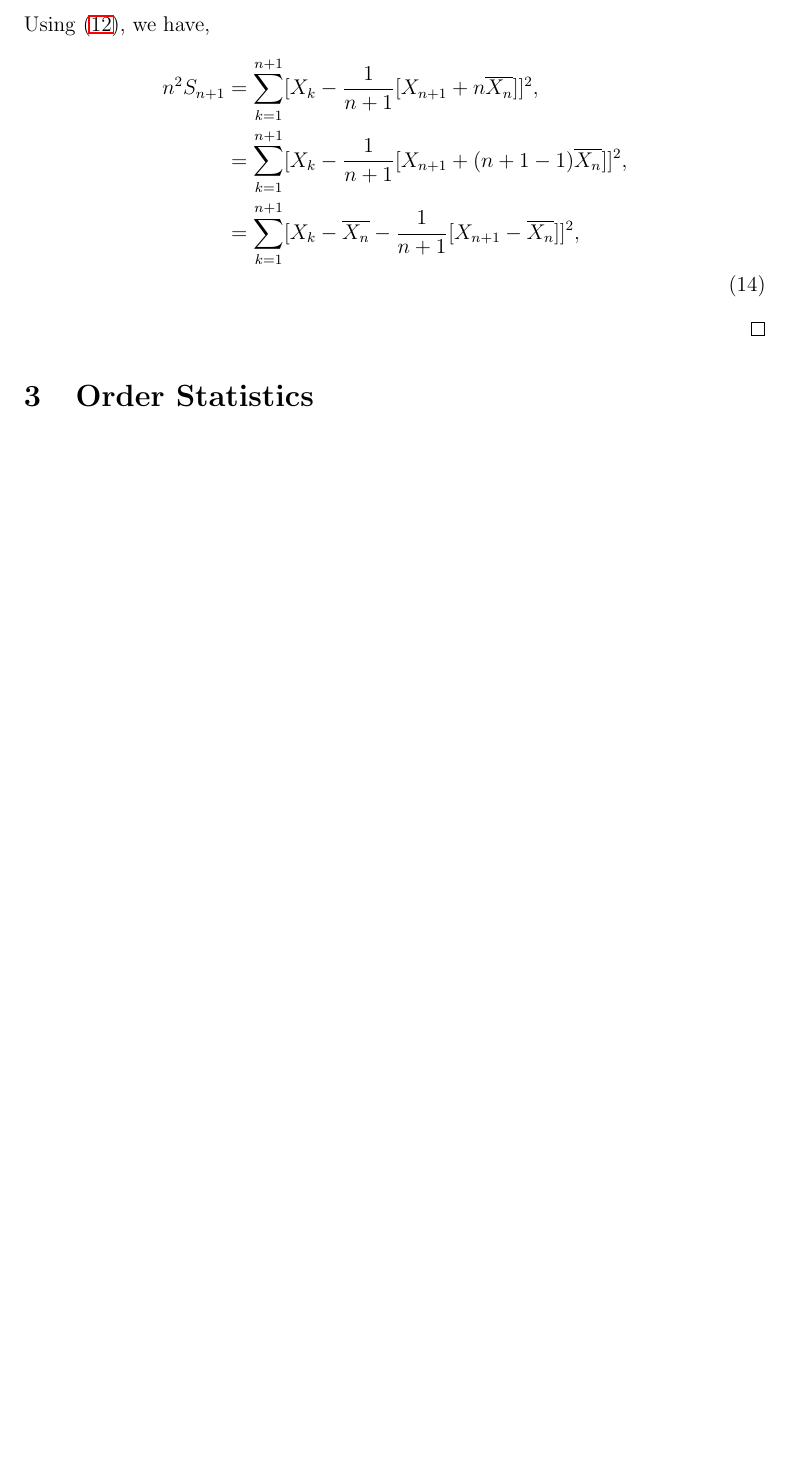
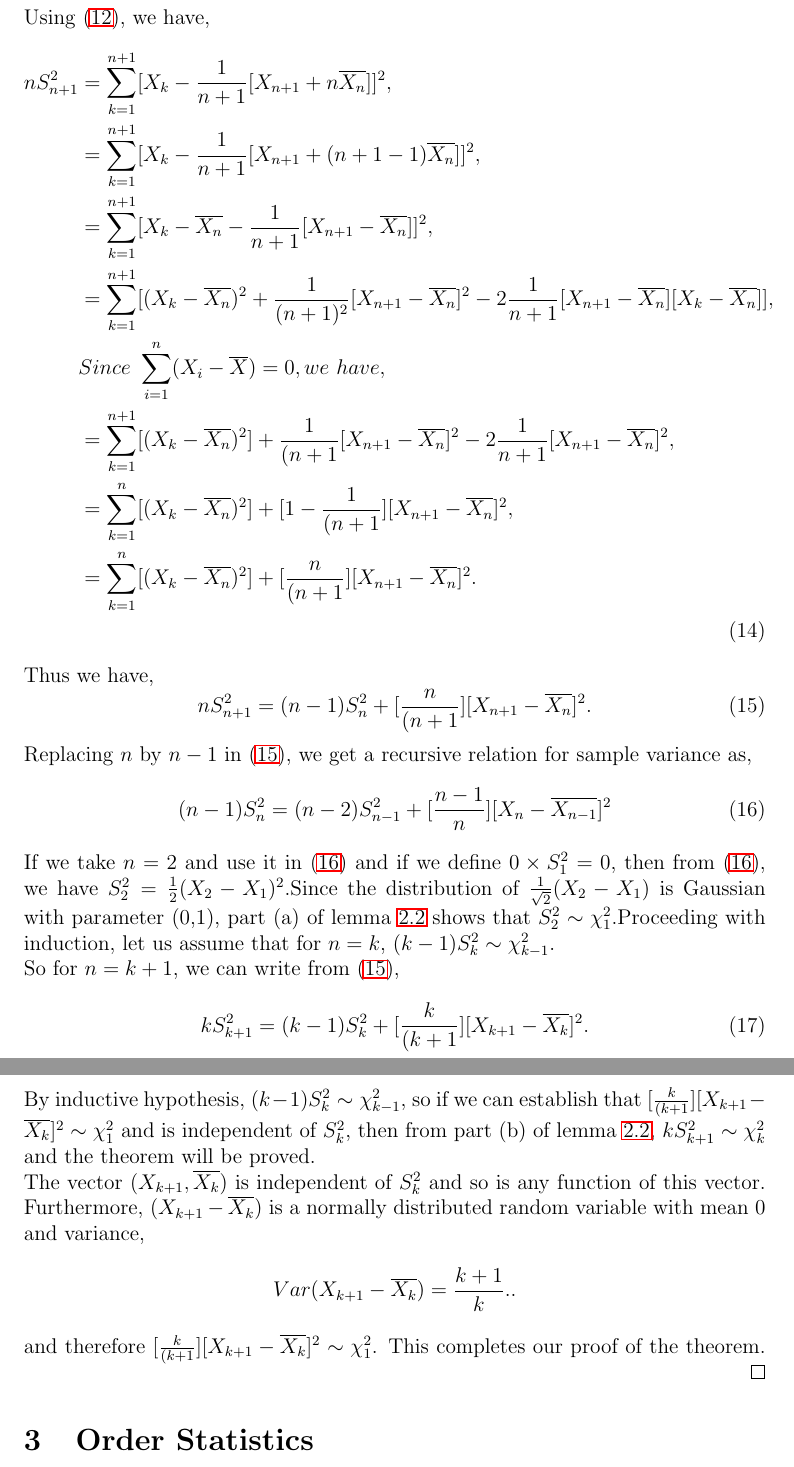
Before and after one commit to TeachingReps/Estimation-Detection, a LaTeX document (lecture-07.tex): part of page 5 of 9 before the commit and two parts of pages 6 and 7 of 11 after it, the two joined at a grey line, cut so that both start at the same text, the shorter picture padded with empty space. Compiled offline with LaTeX, dvips and Ghostscript.

Commit message:
Update lecture-07.tex

```diff
--- a/lecture-07.tex
+++ b/lecture-07.tex
@@ -156,10 +154,34 @@ n^2S_{n+1}=\sum\limits_{k=1}^{n+1} [X_{k}-\overline{X_n+1}]^2
 \end{align}
 Using \eqref{equation_showing_recursive_relation_for_sample_mean}, we have,
 \begin{align}
-n^2S_{n+1}& =\sum\limits_{k=1}^{n+1} [X_{k}-\frac{1}{n+1} [X_{n+1} + n\overline{X_n}]]^2 , \nonumber \\
+nS_{n+1} ^2& =\sum\limits_{k=1}^{n+1} [X_{k}-\frac{1}{n+1} [X_{n+1} + n\overline{X_n}]]^2 , \nonumber \\
 & =\sum\limits_{k=1}^{n+1} [X_{k}-\frac{1}{n+1} [X_{n+1} + (n+1-1)\overline{X_n}]]^2 , \nonumber \\
 & =\sum\limits_{k=1}^{n+1} [X_{k}-\overline{X_n}-\frac{1}{n+1}[X_{n+1} - \overline{X_n}]]^2 , \nonumber \\
+& =\sum\limits_{k=1}^{n+1} [(X_{k}-\overline{X_n})^2+\frac{1}{(n+1)^2}[X_{n+1} - \overline{X_n}]^2-2 \frac{1}{n+1}[X_{n+1} - \overline{X_n}][X_{k}-\overline{X_n}]] , \nonumber \\
+& Since~\sum_{i=1}^n(X_i-\overline{X})=0,we~have, \nonumber \\
+& =\sum\limits_{k=1}^{n+1} [(X_{k}-\overline{X_n})^2]+\frac{1}{(n+1}[X_{n+1} - \overline{X_n}]^2-2 \frac{1}{n+1}[X_{n+1} - \overline{X_n}]^2 , \nonumber \\
+& =\sum\limits_{k=1}^{n} [(X_{k}-\overline{X_n})^2]+[1-\frac{1}{(n+1}][X_{n+1} - \overline{X_n}]^2 , \nonumber \\
+& =\sum\limits_{k=1}^{n} [(X_{k}-\overline{X_n})^2]+[\frac{n}{(n+1}][X_{n+1} - \overline{X_n}]^2 . \nonumber \\
 \end{align}
+Thus we have,
+\begin{equation} \label{equation_recursive_variance_n+1}
+nS_{n+1} ^2=(n-1)S_{n} ^2+[\frac{n}{(n+1}][X_{n+1} - \overline{X_n}]^2.
+\end{equation}
+Replacing $n$ by $n-1$ in \eqref{equation_recursive_variance_n+1}, we get a recursive relation for sample variance as,
+\begin{equation} \label{equation_recursive_variance_n}
+(n-1)S_{n} ^2=(n-2)S_{n-1} ^2+[\frac{n-1}{n}][X_{n} - \overline{X_{n-1}}]^2
+\end{equation}
+If we take $n=2$ and use it in \eqref{equation_recursive_variance_n} and if we define $0\times S_1 ^2=0$, then from \eqref{equation_recursive_variance_n}, we have $S_2^2=\frac{1}{2}(X_2-X_1)^2$.Since the distribution of $\frac{1}{\sqrt{2}}(X_2-X_1)$ is Gaussian with parameter (0,1), part (a) of lemma  \ref{lemma_5.3.2_casella_berger} shows that $S_2 ^2 \sim \chi_1 ^2$.Proceeding with induction, let us assume that for $n=k$, $(k-1)S_k ^2 \sim \chi_{k-1} ^2$.\\
+So for $n=k+1$, we can write from \eqref{equation_recursive_variance_n+1},
+\begin{align}
+kS_{k+1} ^2=(k-1)S_{k} ^2+[\frac{k}{(k+1}][X_{k+1} - \overline{X_k}]^2.
+\end{align}
+By inductive hypothesis, $(k-1)S_k ^2 \sim \chi_{k-1} ^2$, so if we can establish that $[\frac{k}{(k+1}][X_{k+1} - \overline{X_k}]^2\sim \chi_{1} ^2$ and is independent of $S_k ^2$, then from part (b) of lemma \ref{lemma_5.3.2_casella_berger}, $kS_{k+1} ^2\sim \chi_k ^2$ and the theorem will be proved.\\
+The vector $(X_{k+1},\overline{X_k})$ is independent of $S_k ^2$ and so is any function of this vector. Furthermore, $(X_{k+1} - \overline{X_k})$ is a normally distributed random variable with mean 0 and variance,
+\begin{align}
+Var(X_{k+1} - \overline{X_k})=\frac{k+1}{k}. \nonumber.
+\end{align}
+and therefore $[\frac{k}{(k+1}][X_{k+1} - \overline{X_k}]^2\sim \chi_{1} ^2$. This completes our proof of the theorem.
 \end{proof}
 \section{Order Statistics}
 \begin{defn}
```
Also changed, not shown: lecture-07.tex (13 more changed lines).
